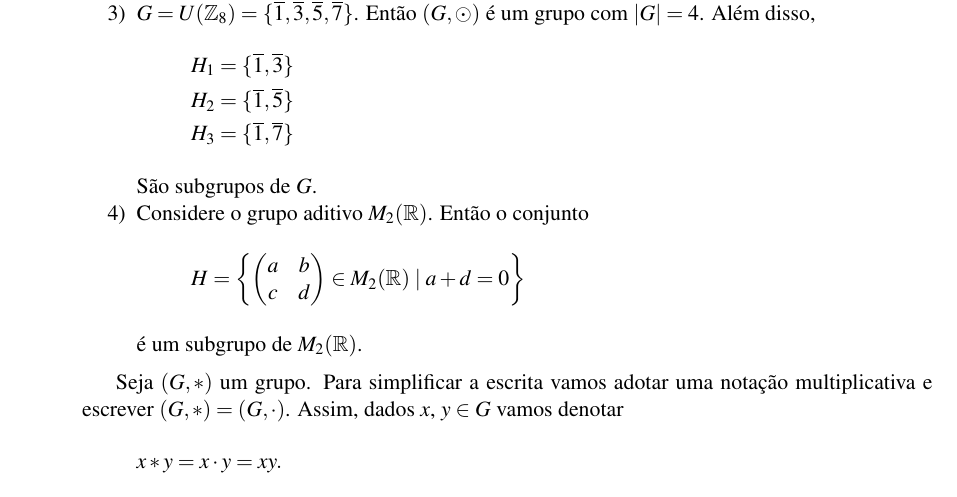
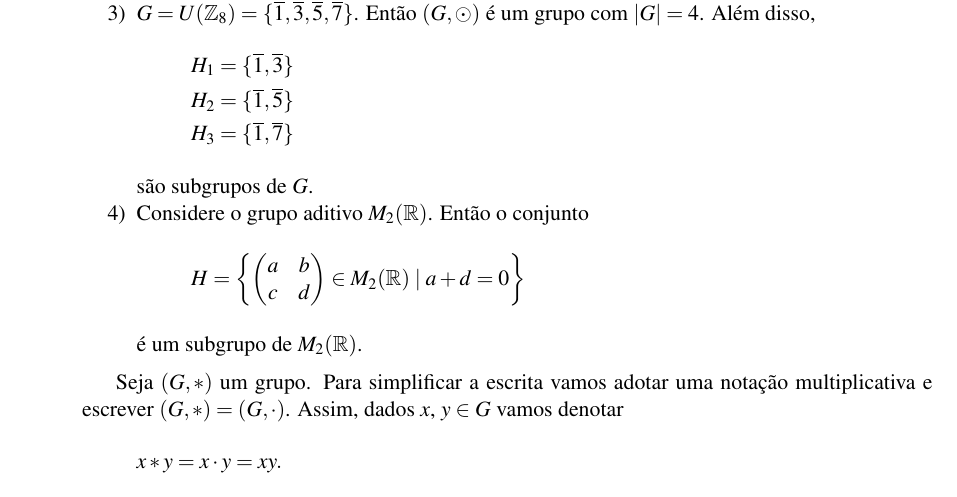
Before and after one commit to jfreitasunb/Algebra-1, a LaTeX book (Algebra_1.tex, which reads grupos.tex): part of page 45 of 70, cut so that both start at the same text. Compiled offline with XeLaTeX.

Commit message:
Ajustes no texto.

```diff
--- a/grupos.tex
+++ b/grupos.tex
@@ -343,7 +343,7 @@ e da{\'\i}, por exemplo,
 			H_2 &= \{\overline{1}, \overline{5}\}\\
 			H_3 &= \{\overline{1}, \overline{7}\}
 		\end{align*}
-		S\~ao subgrupos de $G$.
+		s\~ao subgrupos de $G$.
 
 		\item Considere o grupo aditivo $M_2(\real)$. Ent\~ao o conjunto
         \[
```
